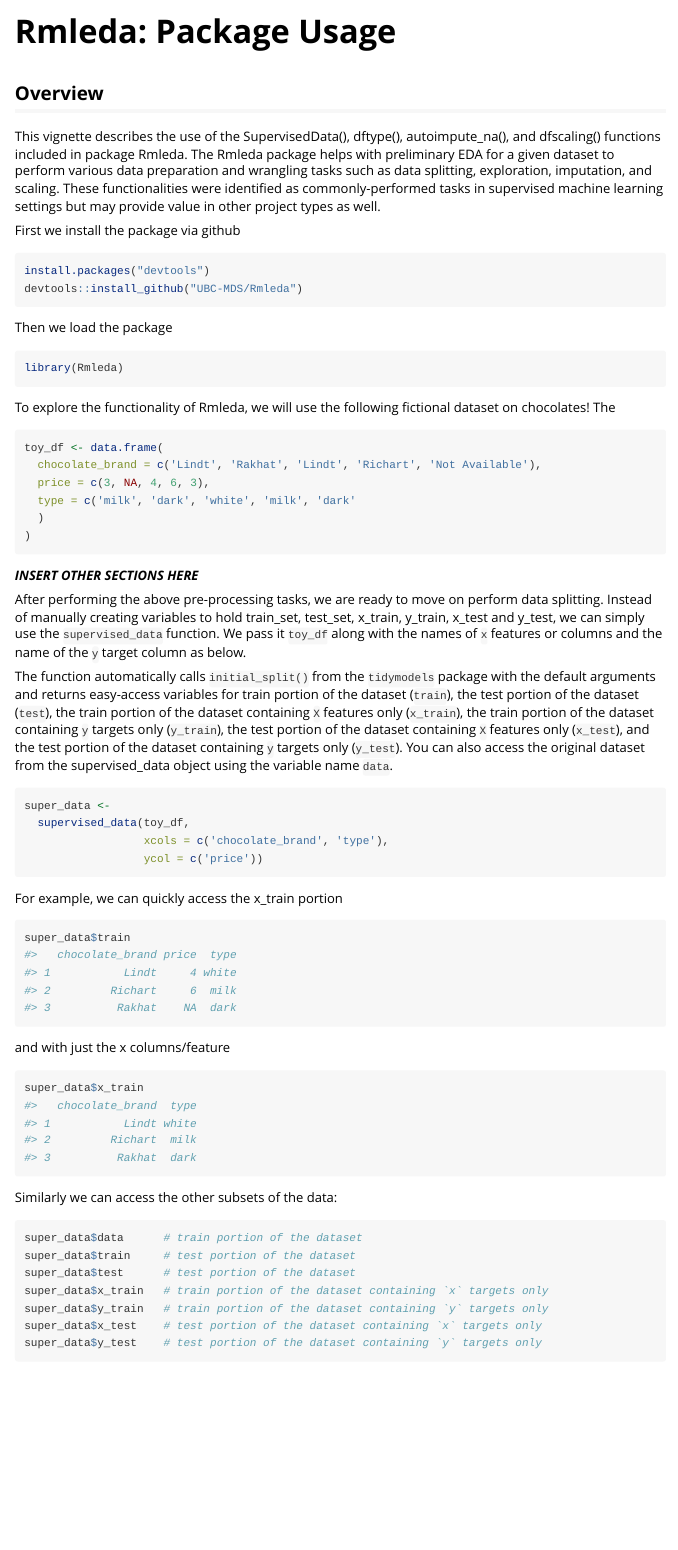
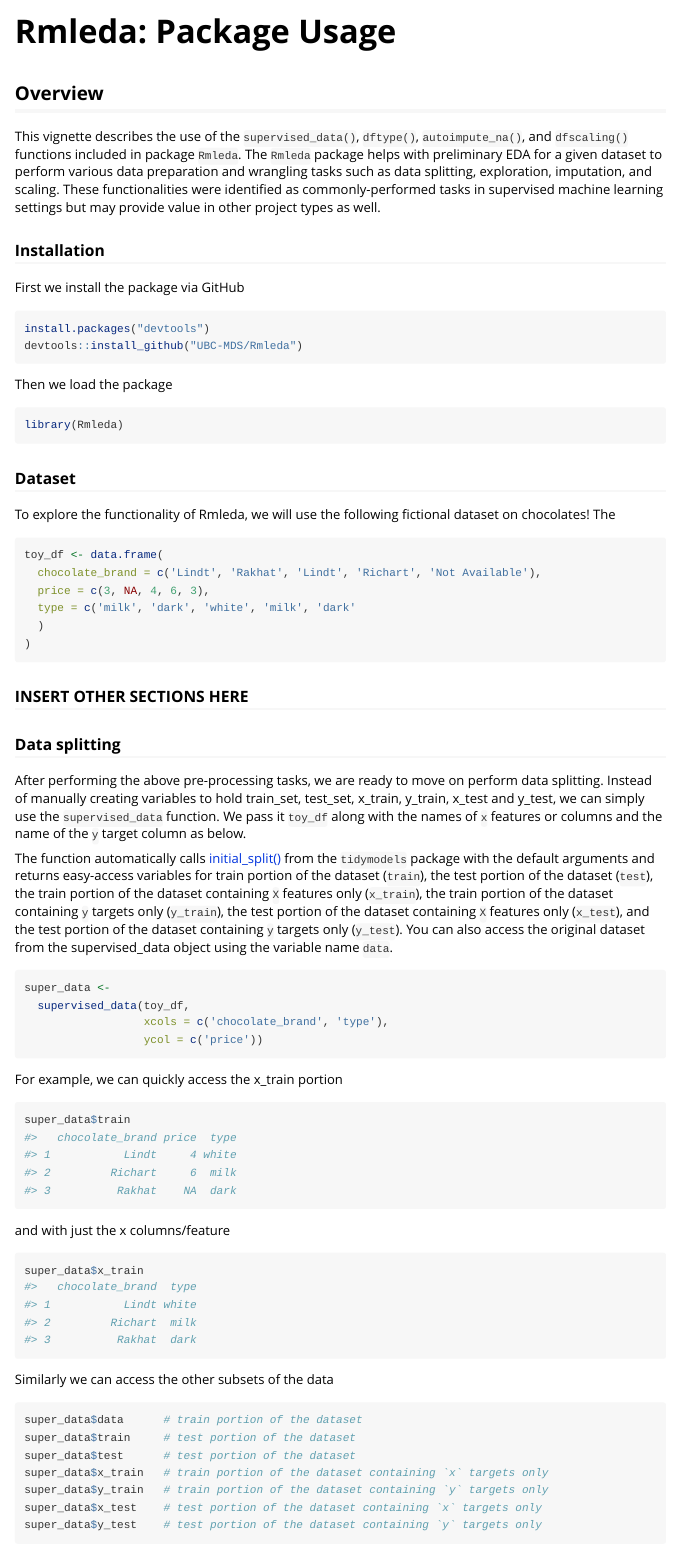
Before and after one commit to UBC-MDS/Rmleda, an R Markdown document (vignettes/Rmleda-package-usage.Rmd): the page in a window 1100 px wide, from its top. Rendered offline with R 4.5, knitr and Pandoc, with nearby package versions; code that draws random numbers runs with fixed seeds of ours; common packages that the code uses without loading them are loaded.

Commit message:
Add link to tidymodels docs

````diff
--- a/vignettes/Rmleda-package-usage.Rmd
+++ b/vignettes/Rmleda-package-usage.Rmd
@@ -16,9 +16,11 @@ knitr::opts_chunk$set(
 
 ## Overview
 
-This vignette describes the use of the SupervisedData(), dftype(), autoimpute_na(), and dfscaling() functions included in package Rmleda. The Rmleda package helps with preliminary EDA for a given dataset to perform various data preparation and wrangling tasks such as data splitting, exploration, imputation, and scaling. These functionalities were identified as commonly-performed tasks in supervised machine learning settings but may provide value in other project types as well.
+This vignette describes the use of the `supervised_data()`, `dftype()`, `autoimpute_na()`, and `dfscaling()` functions included in package `Rmleda`. The `Rmleda` package helps with preliminary EDA for a given dataset to perform various data preparation and wrangling tasks such as data splitting, exploration, imputation, and scaling. These functionalities were identified as commonly-performed tasks in supervised machine learning settings but may provide value in other project types as well.
 
-First we install the package via github
+### Installation
+
+First we install the package via GitHub
 
 ```{r installation, echo = TRUE, message= FALSE}
 install.packages("devtools")
@@ -29,6 +31,8 @@ Then we load the package
 ```{r setup}
 library(Rmleda)
 ```
+
+### Dataset
 
 To explore the functionality of Rmleda, we will use the following fictional dataset on chocolates! The
 
@@ -41,11 +45,14 @@ toy_df <- data.frame(
 )
 ```
 
-***INSERT OTHER SECTIONS HERE***
+### INSERT OTHER SECTIONS HERE
+
+
+### Data splitting
 
 After performing the above pre-processing tasks, we are ready to move on perform data splitting. Instead of manually creating variables to hold train_set, test_set, x_train, y_train, x_test and y_test, we can simply use the `supervised_data` function. We pass it `toy_df` along with the names of `x` features or columns and the name of the `y` target column as below.
 
-The function automatically calls `initial_split()` from the `tidymodels` package with the default arguments and returns easy-access variables for train portion of the dataset (`train`), the test portion of the dataset (`test`), the train portion of the dataset containing `X` features only (`x_train`), the train portion of the dataset containing `y` targets only (`y_train`), the test portion of the dataset containing `X` features only (`x_test`), and the test portion of the dataset containing `y` targets only (`y_test`). You can also access the original dataset from the supervised_data object using the variable name `data`.
+The function automatically calls [initial_split()]("https://rsample.tidymodels.org/reference/initial_split.html") from the `tidymodels` package with the default arguments and returns easy-access variables for train portion of the dataset (`train`), the test portion of the dataset (`test`), the train portion of the dataset containing `X` features only (`x_train`), the train portion of the dataset containing `y` targets only (`y_train`), the test portion of the dataset containing `X` features only (`x_test`), and the test portion of the dataset containing `y` targets only (`y_test`). You can also access the original dataset from the supervised_data object using the variable name `data`.
 
 ```{r function_usage}
 super_data <-
@@ -66,7 +73,7 @@ and with just the x columns/feature
 super_data$x_train
 ```
 
-Similarly we can access the other subsets of the data:
+Similarly we can access the other subsets of the data
 
 ```{r other_subsets, eval = FALSE}
 super_data$data      # train portion of the dataset
````
Also changed, not shown: vignettes/Rmleda-package-usage.Rmd (4 more changed lines).
